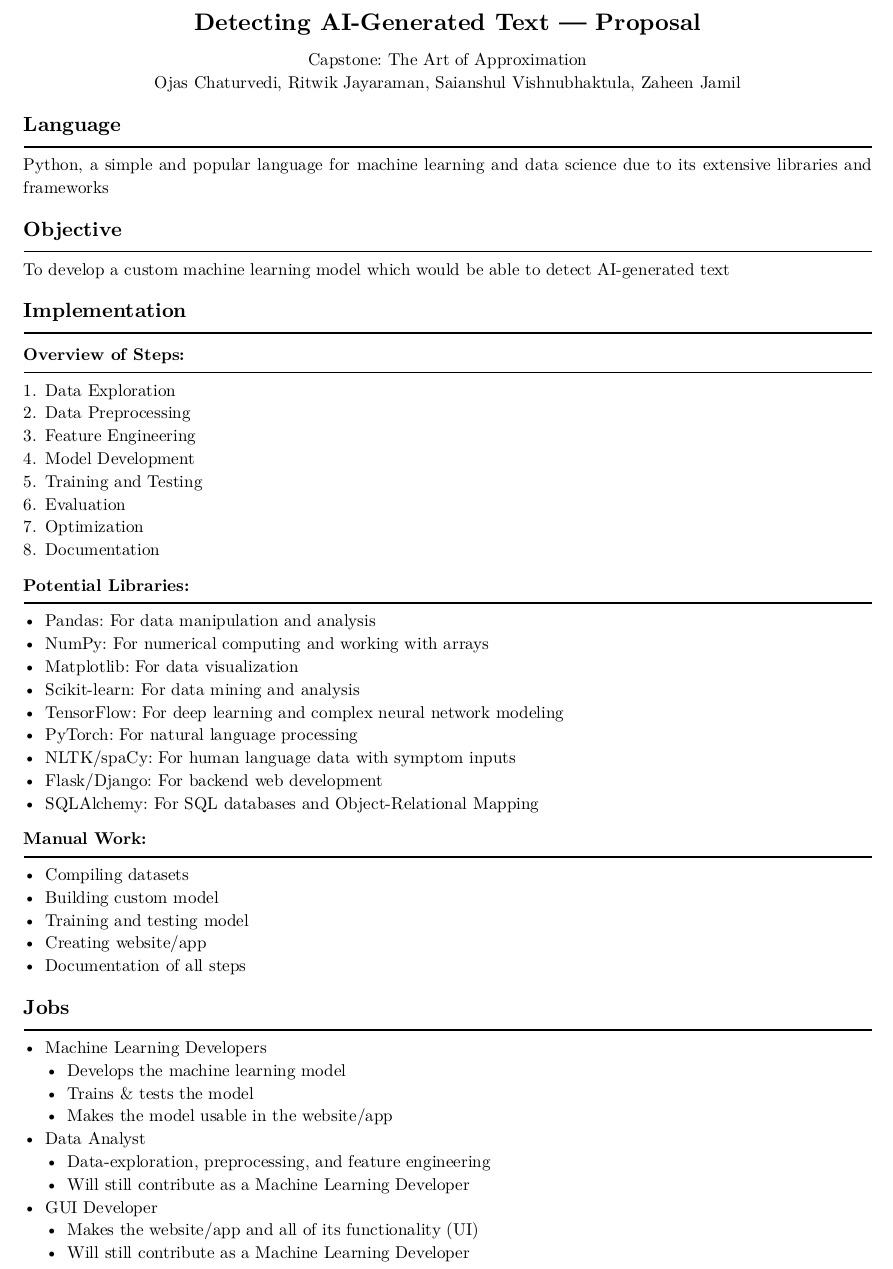
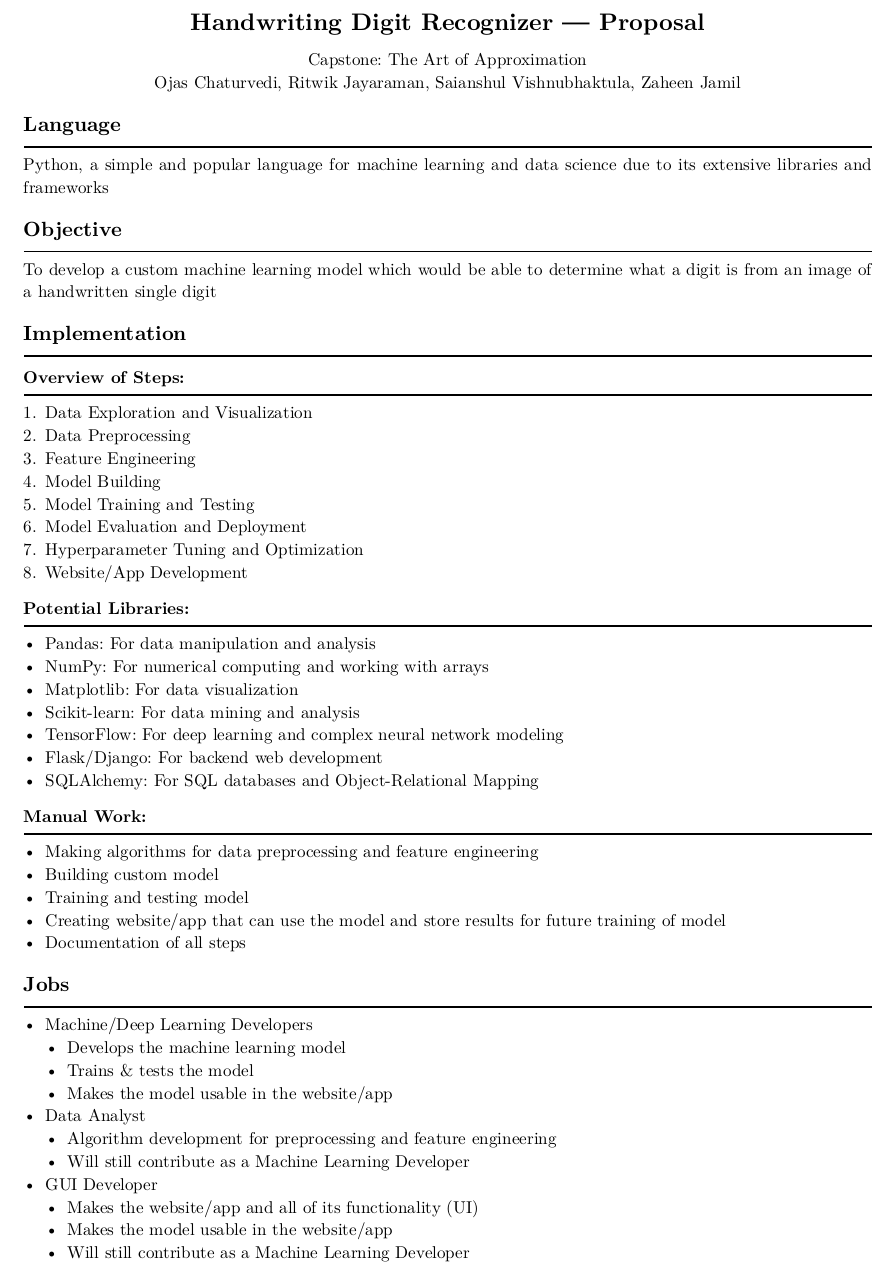
Before and after one commit to ojas-chaturvedi/Digit-Recognizer, a Typst document (Project_Proposal.typ): part of the page, cut at the place of the change. The pictures show the PDF file Project_Proposal.pdf that the author committed with the source.

Commit message:
New project idea, to be approved

```diff
--- a/Project_Proposal.typ
+++ b/Project_Proposal.typ
@@ -13,7 +13,7 @@
 #let chiline() = { v(-3pt); line(length: 100%); v(-5pt) }
 
 #set align(center)
-= Detecting AI-Generated Text --- Proposal
+= Handwriting Digit Recognizer --- Proposal
 Capstone: The Art of Approximation\
 Ojas Chaturvedi, Ritwik Jayaraman, Saianshul Vishnubhaktula, Zaheen Jamil
 
@@ -28,8 +28,8 @@ to its extensive libraries and frameworks
 == Objective
 #chiline()
 
-To develop a custom machine learning model which would be able to detect
-AI-generated text
+To develop a custom machine learning model which would be able to determine what
+a digit is from an image of a handwritten single digit
 
 == Implementation
 #chiline()
@@ -37,14 +37,14 @@ AI-generated text
 ==== Overview of Steps:
 #chiline()
 
-+ Data Exploration
++ Data Exploration and Visualization
 + Data Preprocessing
 + Feature Engineering
-+ Model Development
-+ Training and Testing
-+ Evaluation
-+ Optimization
-+ Documentation
++ Model Building
++ Model Training and Testing
++ Model Evaluation and Deployment
++ Hyperparameter Tuning and Optimization
++ Website/App Development
 
 ==== Potential Libraries:
 #chiline()
@@ -54,30 +54,30 @@ AI-generated text
 - Matplotlib: For data visualization
 - Scikit-learn: For data mining and analysis
 - TensorFlow: For deep learning and complex neural network modeling
-- PyTorch: For natural language processing
-- NLTK/spaCy: For human language data with symptom inputs
 - Flask/Django: For backend web development
 - SQLAlchemy: For SQL databases and Object-Relational Mapping
 
 ==== Manual Work:
 #chiline()
 
-- Compiling datasets
+- Making algorithms for data preprocessing and feature engineering
 - Building custom model
 - Training and testing model
-- Creating website/app
+- Creating website/app that can use the model and store results for future
+  training of model
 - Documentation of all steps
 
 == Jobs
 #chiline()
 
-- Machine Learning Developers
+- Machine/Deep Learning Developers
   - Develops the machine learning model
   - Trains & tests the model
   - Makes the model usable in the website/app
 - Data Analyst
-  - Data-exploration, preprocessing, and feature engineering
+  - Algorithm development for preprocessing and feature engineering
   - Will still contribute as a Machine Learning Developer
 - GUI Developer
   - Makes the website/app and all of its functionality (UI)
+  - Makes the model usable in the website/app
   - Will still contribute as a Machine Learning Developer
```
Also changed, not shown: Project_Proposal.pdf.
